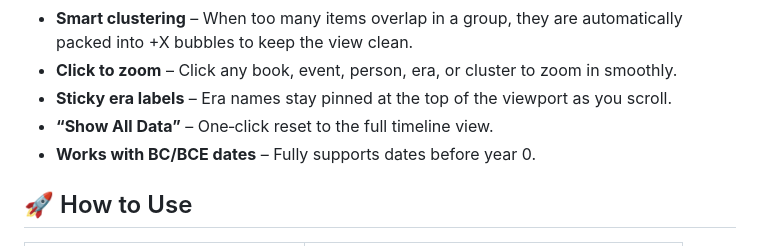
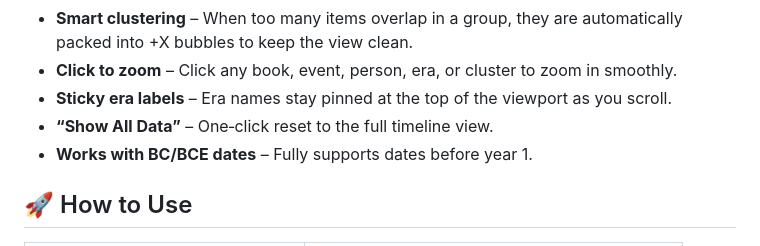
Before and after one commit to KostaCo/contextual-timeline, a Markdown page: README.md, the part around the change. Drawn GitHub-style.

Commit message:
Restore README.md content

```diff
--- a/README.md
+++ b/README.md
@@ -16,7 +16,7 @@ Built with the [vis.js library](https://visjs.org/), it provides a bird’s‑ey
 *   **Click to zoom** – Click any book, event, person, era, or cluster to zoom in smoothly.
 *   **Sticky era labels** – Era names stay pinned at the top of the viewport as you scroll.
 *   **“Show All Data”** – One‑click reset to the full timeline view.
-*   **Works with BC/BCE dates** – Fully supports dates before year 0.
+*   **Works with BC/BCE dates** – Fully supports dates before year 1.
 
 ## 🚀 How to Use
 
```
